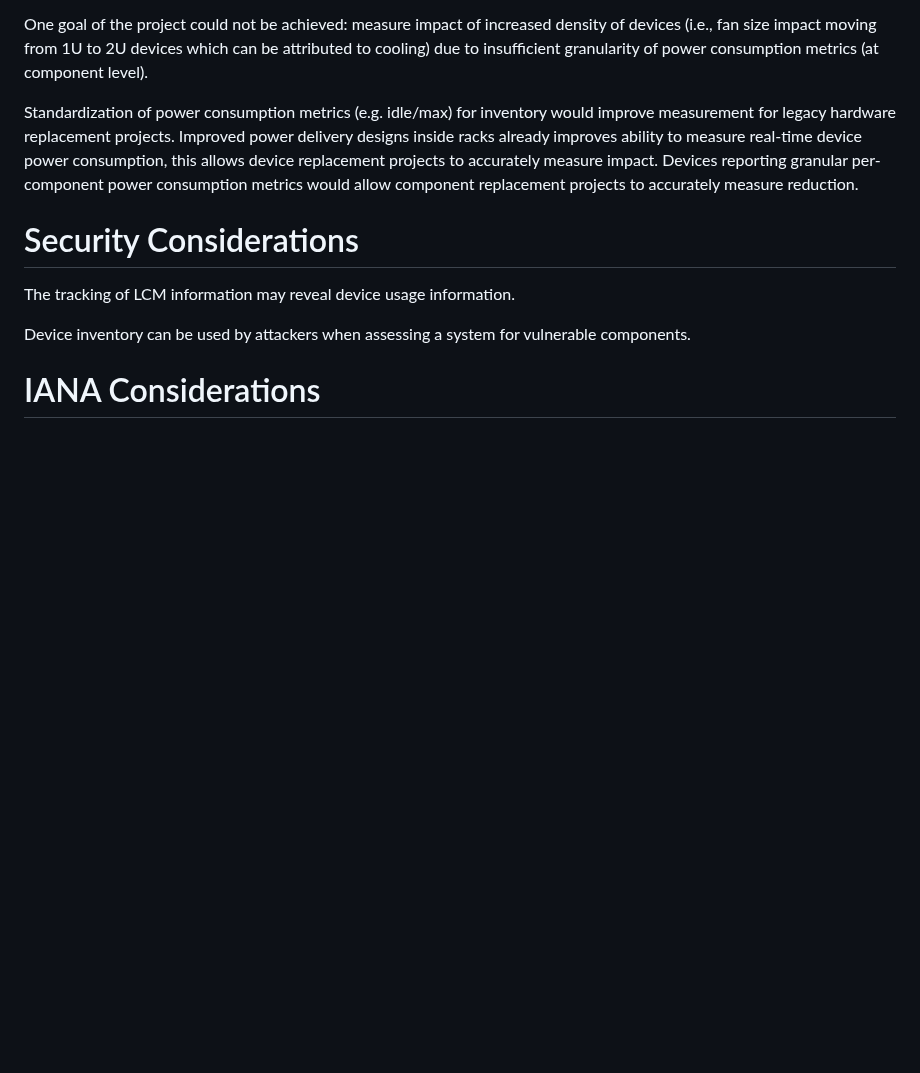
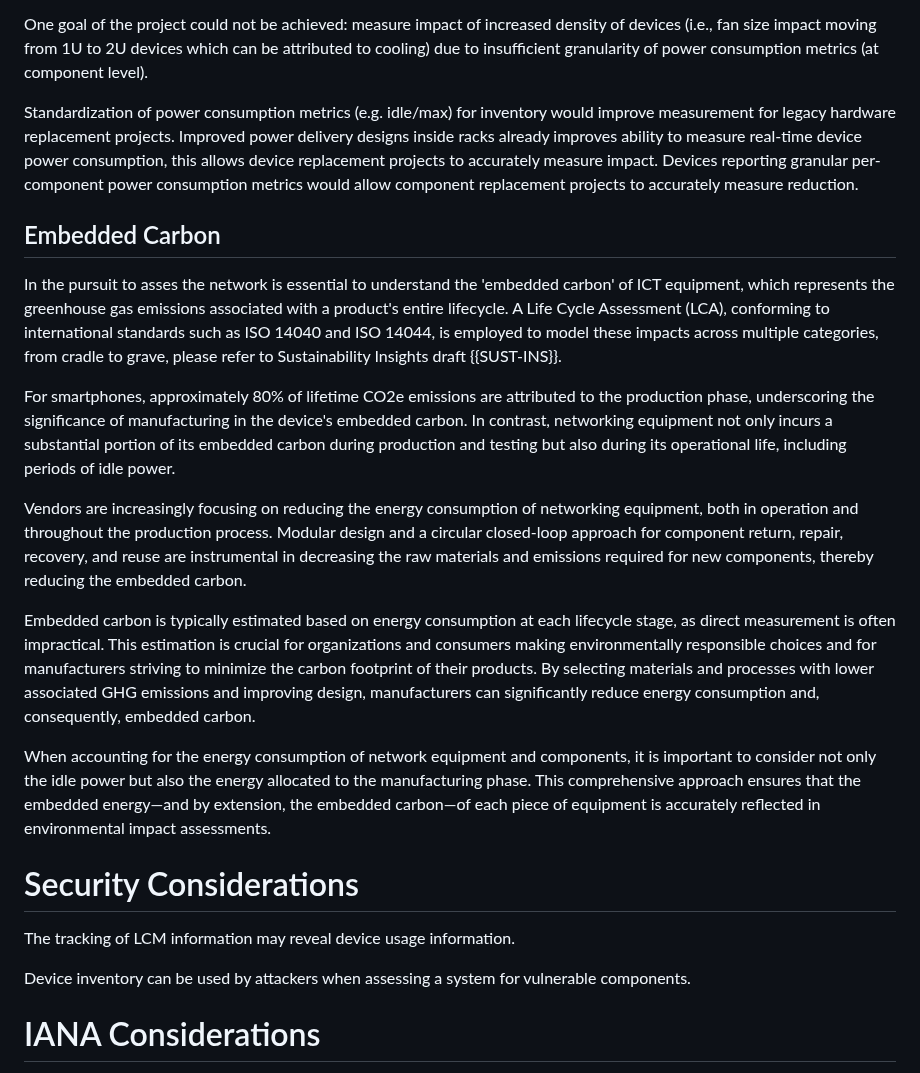
Before and after one commit to emile22/sustainability, a Markdown page: draft-stephan-legacy-path-eco-design.md, the part around the change. GitHub-like rendering; blank space fills up the shorter version.

Commit message:
adding use case Embedded Carbon

```diff
--- a/draft-stephan-legacy-path-eco-design.md
+++ b/draft-stephan-legacy-path-eco-design.md
@@ -175,6 +175,18 @@ One goal of the project could not be achieved: measure impact of increased densi
 
 Standardization of power consumption metrics (e.g. idle/max) for inventory would improve measurement for legacy hardware replacement projects. Improved power delivery designs inside racks already improves ability to measure real-time device power consumption, this allows device replacement projects to accurately measure impact. Devices reporting granular per-component power consumption metrics would allow component replacement projects to accurately measure reduction.
 
+## Embedded Carbon
+
+In the pursuit to asses the network is essential to understand the 'embedded carbon' of ICT equipment, which represents the greenhouse gas emissions associated with a product's entire lifecycle. A Life Cycle Assessment (LCA), conforming to international standards such as ISO 14040 and ISO 14044, is employed to model these impacts across multiple categories, from cradle to grave, please refer to Sustainability Insights draft {{SUST-INS}}.
+
+For smartphones, approximately 80% of lifetime CO2e emissions are attributed to the production phase, underscoring the significance of manufacturing in the device's embedded carbon. In contrast, networking equipment not only incurs a substantial portion of its embedded carbon during production and testing but also during its operational life, including periods of idle power.
+
+Vendors are increasingly focusing on reducing the energy consumption of networking equipment, both in operation and throughout the production process. Modular design and a circular closed-loop approach for component return, repair, recovery, and reuse are instrumental in decreasing the raw materials and emissions required for new components, thereby reducing the embedded carbon.
+
+Embedded carbon is typically estimated based on energy consumption at each lifecycle stage, as direct measurement is often impractical. This estimation is crucial for organizations and consumers making environmentally responsible choices and for manufacturers striving to minimize the carbon footprint of their products. By selecting materials and processes with lower associated GHG emissions and improving design, manufacturers can significantly reduce energy consumption and, consequently, embedded carbon.
+
+When accounting for the energy consumption of network equipment and components, it is important to consider not only the idle power but also the energy allocated to the manufacturing phase. This comprehensive approach ensures that the embedded energy—and by extension, the embedded carbon—of each piece of equipment is accurately reflected in environmental impact assessments.
+
 # Security Considerations
 
 The tracking of LCM information may reveal device usage information.
```
